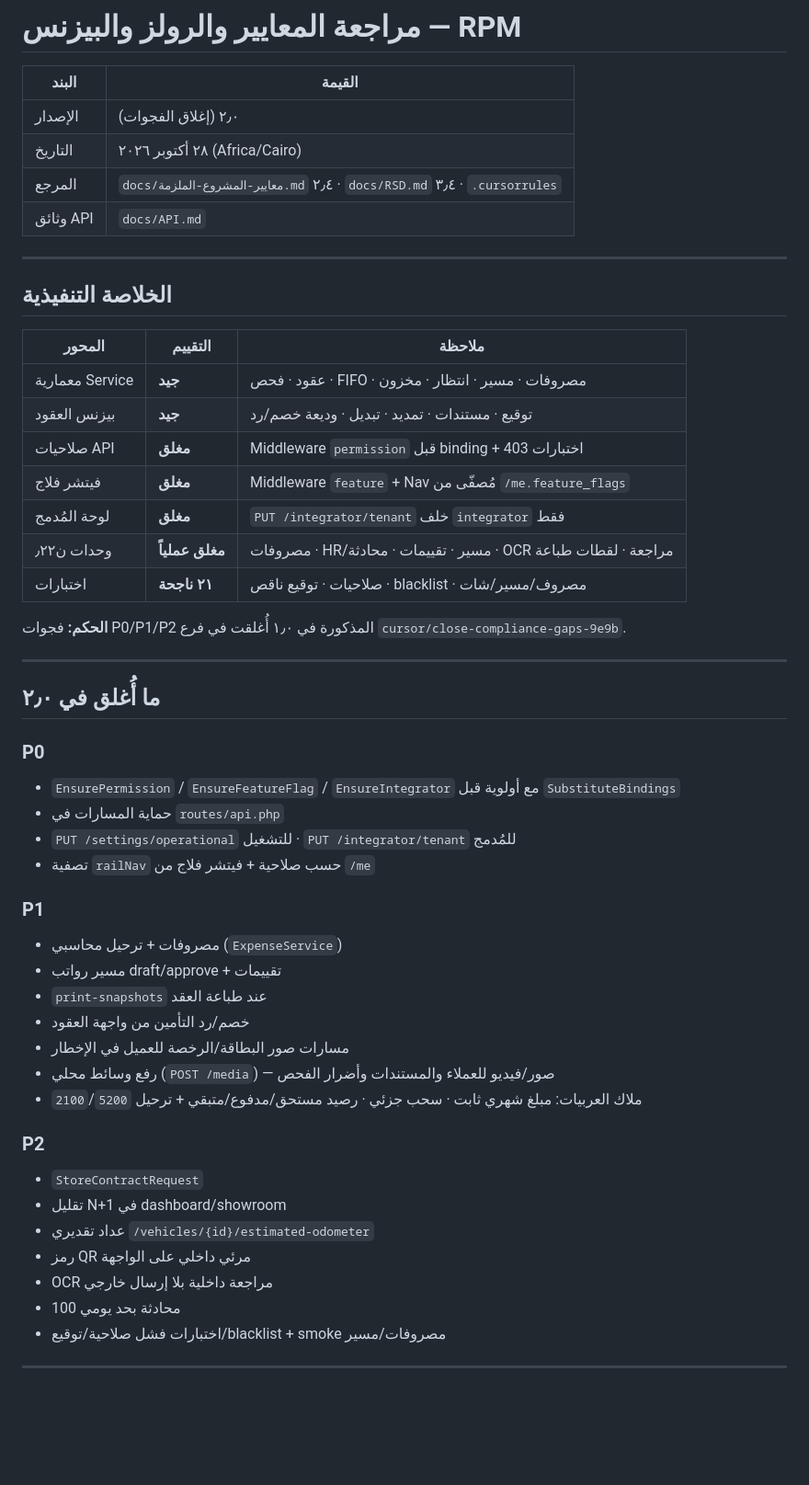
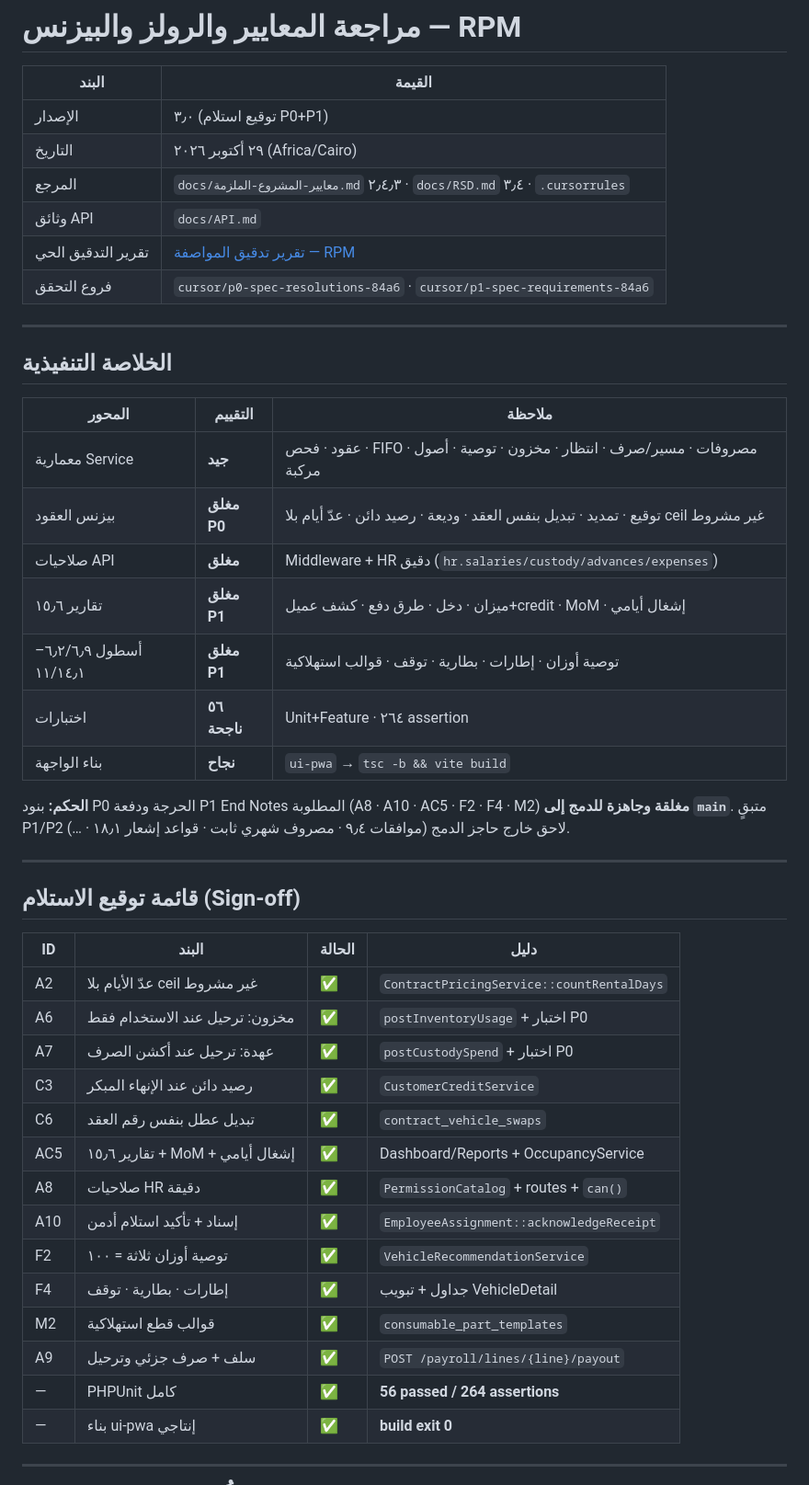
Before and after one commit to MohamedSamy902/rental-cars, a Markdown page: docs/مراجعة-المعايير-والبيزنس.md, the part around one of its changes. Shown at 92% size. Drawn GitHub-style; blank space fills up the shorter version.

Commit message:
docs: sign-off audit v3.0 after full P0/P1 verification
Record 56/56 PHPUnit and green ui-pwa production build, mark closed P0
and End-Note P1 items, and publish the merge-ready checklist against
standards 2.4.3.

Co-authored-by: Mohamed Samy <MohamedSamy902@users.noreply.github.com>

```diff
--- a/docs/مراجعة-المعايير-والبيزنس.md
+++ b/docs/مراجعة-المعايير-والبيزنس.md
@@ -2,10 +2,12 @@
 
 | البند | القيمة |
 |--------|--------|
-| الإصدار | ٢٫٠ (إغلاق الفجوات) |
-| التاريخ | ٢٨ أكتوبر ٢٠٢٦ (Africa/Cairo) |
-| المرجع | `docs/معايير-المشروع-الملزمة.md` ٢٫٤ · `docs/RSD.md` ٣٫٤ · `.cursorrules` |
+| الإصدار | ٣٫٠ (توقيع استلام P0+P1) |
+| التاريخ | ٢٩ أكتوبر ٢٠٢٦ (Africa/Cairo) |
+| المرجع | `docs/معايير-المشروع-الملزمة.md` ٢٫٤٫٣ · `docs/RSD.md` ٣٫٤ · `.cursorrules` |
 | وثائق API | `docs/API.md` |
+| تقرير التدقيق الحي | [تقرير تدقيق المواصفة — RPM](https://cursor.com/canvas/store-617c3fb5-72c7-46ba-80cd-4ef2071c101d/302377ba-99b2-4f16-8d61-36f5e2b7f6af) |
+| فروع التحقق | `cursor/p0-spec-resolutions-84a6` · `cursor/p1-spec-requirements-84a6` |
 
 ---
 
@@ -13,43 +15,36 @@
 
 | المحور | التقييم | ملاحظة |
 |--------|---------|--------|
-| معمارية Service | **جيد** | عقود · فحص · FIFO · مصروفات · مسير · انتظار · مخزون |
-| بيزنس العقود | **جيد** | توقيع · مستندات · تمديد · تبديل · وديعة خصم/رد |
-| صلاحيات API | **مغلق** | Middleware `permission` قبل binding + اختبارات 403 |
-| فيتشر فلاج | **مغلق** | Middleware `feature` + Nav مُصفّى من `/me.feature_flags` |
-| لوحة المُدمج | **مغلق** | `PUT /integrator/tenant` خلف `integrator` فقط |
-| وحدات ن٫٢٢ | **مغلق عملياً** | مصروفات · HR/مسير · تقييمات · محادثة · OCR مراجعة · لقطات طباعة |
-| اختبارات | **٢١ ناجحة** | صلاحيات · توقيع ناقص · blacklist · مصروف/مسير/شات |
+| معمارية Service | **جيد** | عقود · فحص · FIFO · مصروفات · مسير/صرف · انتظار · مخزون · توصية · أصول مركبة |
+| بيزنس العقود | **مغلق P0** | توقيع · تمديد · تبديل بنفس العقد · وديعة · رصيد دائن · عدّ أيام بلا ceil غير مشروط |
+| صلاحيات API | **مغلق** | Middleware + HR دقيق (`hr.salaries/custody/advances/expenses`) |
+| تقارير ١٥٫٦ | **مغلق P1** | ميزان · دخل · طرق دفع · كشف عميل+credit · MoM · إشغال أيامي |
+| أسطول ٦٫٢/٦٫٩–١١/١٤٫١ | **مغلق P1** | توصية أوزان · إطارات · بطارية · توقف · قوالب استهلاكية |
+| اختبارات | **٥٦ ناجحة** | Unit+Feature · ٢٦٤ assertion |
+| بناء الواجهة | **نجاح** | `ui-pwa` → `tsc -b && vite build` |
 
-**الحكم:** فجوات P0/P1/P2 المذكورة في ١٫٠ أُغلقت في فرع `cursor/close-compliance-gaps-9e9b`.
+**الحكم:** بنود P0 الحرجة ودفعة P1 End Notes المطلوبة (A8 · A10 · AC5 · F2 · F4 · M2) **مغلقة وجاهزة للدمج إلى `main`**. متبقٍ P1/P2 لاحق خارج حاجز الدمج (موافقات ٩٫٤ · مصروف شهري ثابت · قواعد إشعار ١٨٫١ · …).
 
 ---
 
-## ما أُغلق في ٢٫٠
+## قائمة توقيع الاستلام (Sign-off)
 
-### P0
-- `EnsurePermission` / `EnsureFeatureFlag` / `EnsureIntegrator` مع أولوية قبل `SubstituteBindings`
-- حماية المسارات في `routes/api.php`
-- `PUT /settings/operational` للتشغيل · `PUT /integrator/tenant` للمُدمج
-- تصفية `railNav` حسب صلاحية + فيتشر فلاج من `/me`
-
-### P1
-- مصروفات + ترحيل محاسبي (`ExpenseService`)
-- مسير رواتب draft/approve + تقييمات
-- `print-snapshots` عند طباعة العقد
-- خصم/رد التأمين من واجهة العقود
-- مسارات صور البطاقة/الرخصة للعميل في الإخطار
-- رفع وسائط محلي (`POST /media`) — صور/فيديو للعملاء والمستندات وأضرار الفحص
-- ملاك العربيات: مبلغ شهري ثابت · سحب جزئي · رصيد مستحق/مدفوع/متبقي + ترحيل `2100`/`5200`
-
-### P2
-- `StoreContractRequest`
-- تقليل N+1 في dashboard/showroom
-- عداد تقديري `/vehicles/{id}/estimated-odometer`
-- رمز QR مرئي داخلي على الواجهة
-- OCR مراجعة داخلية بلا إرسال خارجي
-- محادثة بحد يومي 100
-- اختبارات فشل صلاحية/توقيع/blacklist + smoke مصروفات/مسير
+| ID | البند | الحالة | دليل |
+|----|--------|--------|------|
+| A2 | عدّ الأيام بلا ceil غير مشروط | ✅ | `ContractPricingService::countRentalDays` |
+| A6 | مخزون: ترحيل عند الاستخدام فقط | ✅ | `postInventoryUsage` + اختبار P0 |
+| A7 | عهدة: ترحيل عند أكشن الصرف | ✅ | `postCustodySpend` + اختبار P0 |
+| C3 | رصيد دائن عند الإنهاء المبكر | ✅ | `CustomerCreditService` |
+| C6 | تبديل عطل بنفس رقم العقد | ✅ | `contract_vehicle_swaps` |
+| AC5 | تقارير ١٥٫٦ + MoM + إشغال أيامي | ✅ | Dashboard/Reports + OccupancyService |
+| A8 | صلاحيات HR دقيقة | ✅ | `PermissionCatalog` + routes + `can()` |
+| A10 | إسناد + تأكيد استلام أدمن | ✅ | `EmployeeAssignment::acknowledgeReceipt` |
+| F2 | توصية أوزان ثلاثة = ١٠٠ | ✅ | `VehicleRecommendationService` |
+| F4 | إطارات · بطارية · توقف | ✅ | جداول + تبويب VehicleDetail |
+| M2 | قوالب قطع استهلاكية | ✅ | `consumable_part_templates` |
+| A9 | سلف + صرف جزئي وترحيل | ✅ | `POST /payroll/lines/{line}/payout` |
+| — | PHPUnit كامل | ✅ | **56 passed / 264 assertions** |
+| — | بناء ui-pwa إنتاجي | ✅ | **build exit 0** |
 
 ---
 
```
Also changed, not shown: other parts of docs/مراجعة-المعايير-والبيزنس.md (+36 -6 lines).
